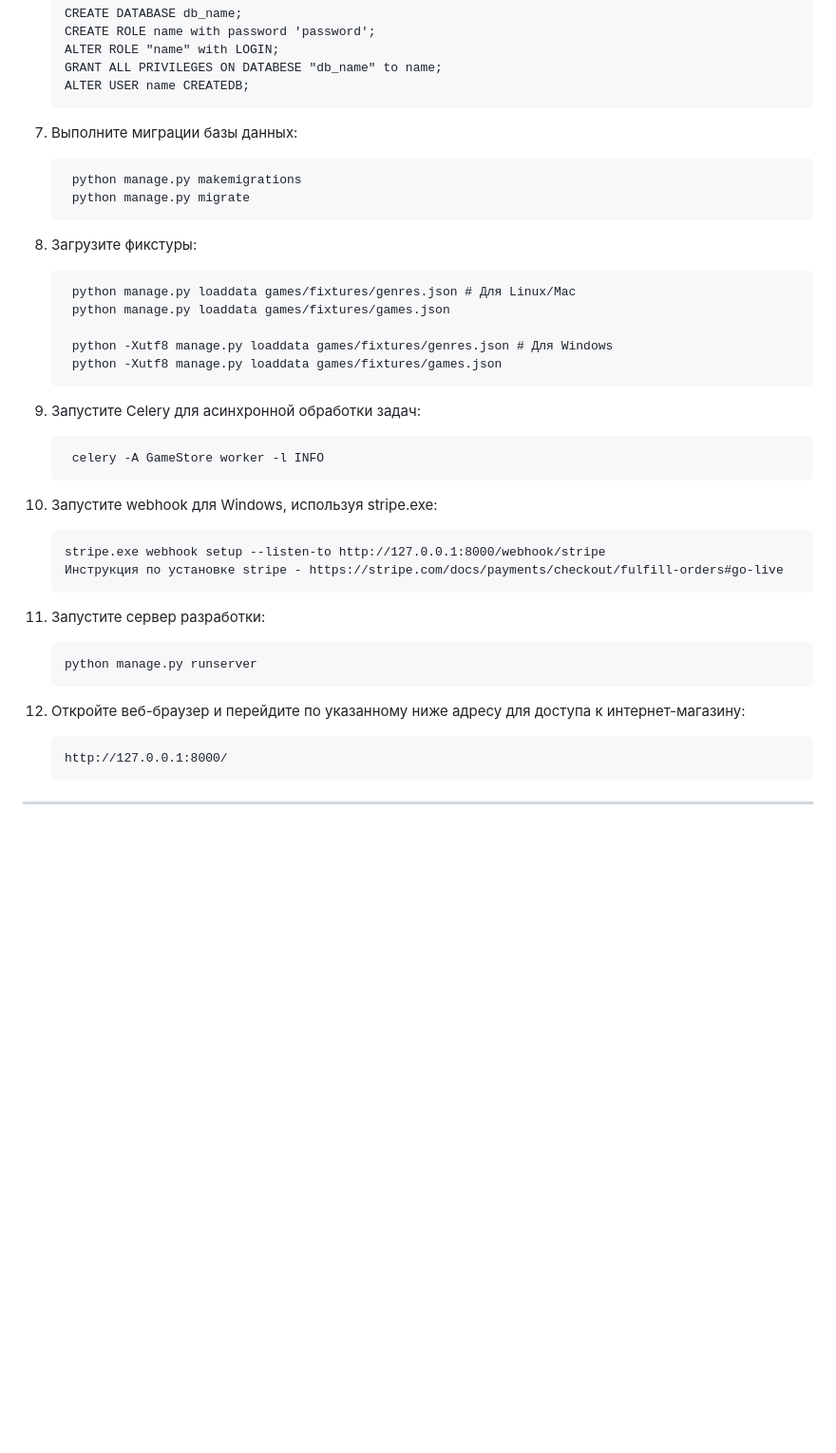
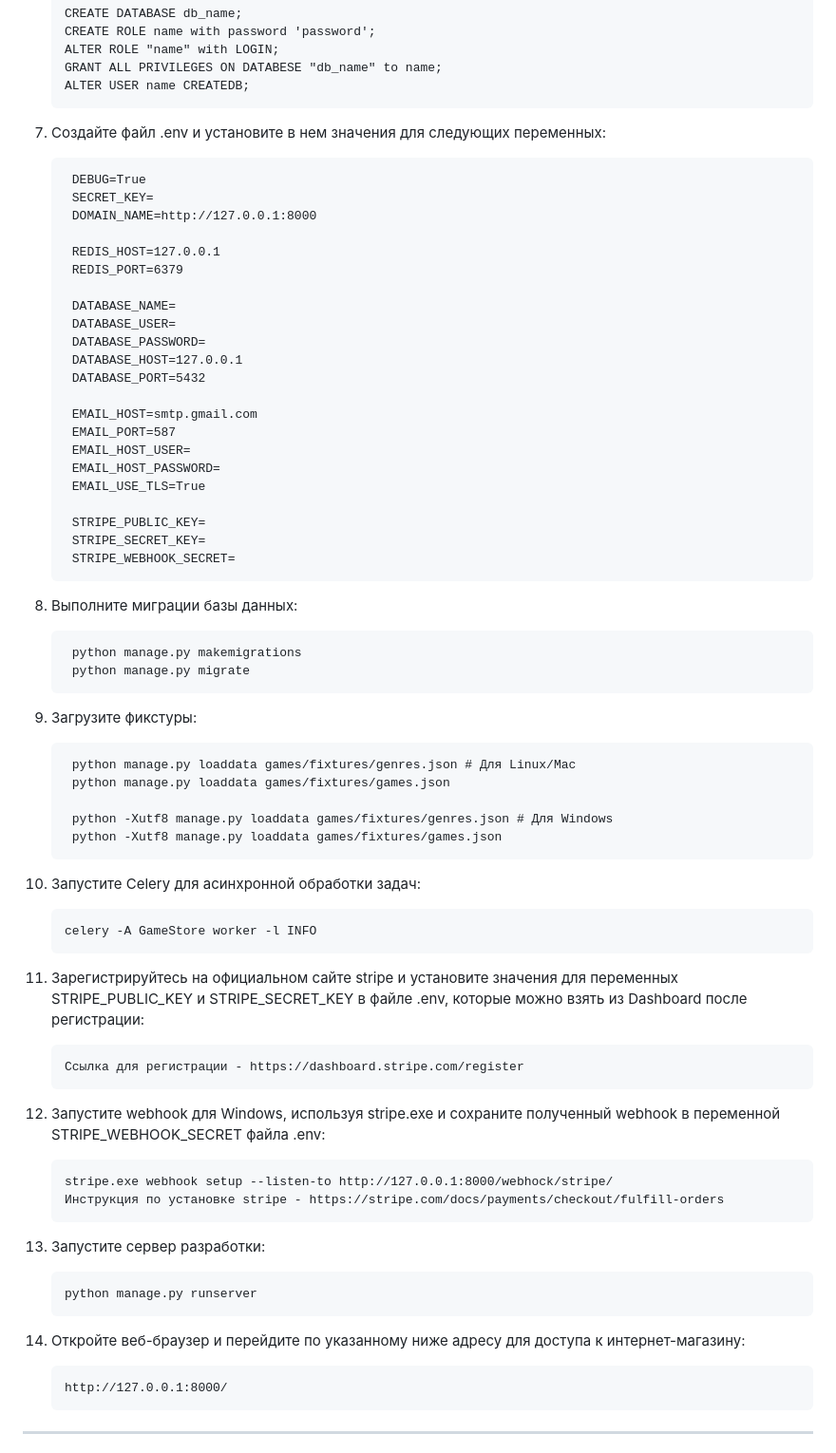
Before and after one commit to pavlechenk/GameStore, a Markdown page: README.md, the part around the change. Shown at 95% size. GitHub-like rendering; blank space fills up the shorter version.

```diff
--- a/README.md
+++ b/README.md
@@ -53,12 +53,37 @@ ___
        GRANT ALL PRIVILEGES ON DATABESE "db_name" to name;
        ALTER USER name CREATEDB;
 
-7. Выполните миграции базы данных:
+7. Создайте файл .env и установите в нем значения для следующих переменных:
+
+        DEBUG=True
+        SECRET_KEY=
+        DOMAIN_NAME=http://127.0.0.1:8000
+
+        REDIS_HOST=127.0.0.1
+        REDIS_PORT=6379
+
+        DATABASE_NAME=
+        DATABASE_USER=
+        DATABASE_PASSWORD=
+        DATABASE_HOST=127.0.0.1
+        DATABASE_PORT=5432
+
+        EMAIL_HOST=smtp.gmail.com
+        EMAIL_PORT=587
+        EMAIL_HOST_USER=
+        EMAIL_HOST_PASSWORD=
+        EMAIL_USE_TLS=True
+
+        STRIPE_PUBLIC_KEY=
+        STRIPE_SECRET_KEY=
+        STRIPE_WEBHOOK_SECRET=
+
+8. Выполните миграции базы данных:
 
         python manage.py makemigrations
         python manage.py migrate
 
-8. Загрузите фикстуры:
+9. Загрузите фикстуры:
 
         python manage.py loaddata games/fixtures/genres.json # Для Linux/Mac
         python manage.py loaddata games/fixtures/games.json
@@ -66,20 +91,24 @@ ___
         python -Xutf8 manage.py loaddata games/fixtures/genres.json # Для Windows
         python -Xutf8 manage.py loaddata games/fixtures/games.json
 
-9. Запустите Celery для асинхронной обработки задач:
+10. Запустите Celery для асинхронной обработки задач:
 
         celery -A GameStore worker -l INFO
 
-10. Запустите webhook для Windows, используя stripe.exe:
+11. Зарегистрируйтесь на официальном сайте stripe и установите значения для переменных STRIPE_PUBLIC_KEY и STRIPE_SECRET_KEY в файле .env, которые можно взять из Dashboard после регистрации:
 
-        stripe.exe webhook setup --listen-to http://127.0.0.1:8000/webhook/stripe
-        Инструкция по установке stripe - https://stripe.com/docs/payments/checkout/fulfill-orders#go-live
+        Ссылка для регистрации - https://dashboard.stripe.com/register
 
-11. Запустите сервер разработки:
+12. Запустите webhook для Windows, используя stripe.exe и сохраните полученный webhook в переменной STRIPE_WEBHOOK_SECRET файла .env:
+
+        stripe.exe webhook setup --listen-to http://127.0.0.1:8000/webhock/stripe/
+        Инструкция по установке stripe - https://stripe.com/docs/payments/checkout/fulfill-orders
+
+13. Запустите сервер разработки:
 
         python manage.py runserver
 
-12. Откройте веб-браузер и перейдите по указанному ниже адресу для доступа к интернет-магазину:
+14. Откройте веб-браузер и перейдите по указанному ниже адресу для доступа к интернет-магазину:
 
         http://127.0.0.1:8000/
 
```
